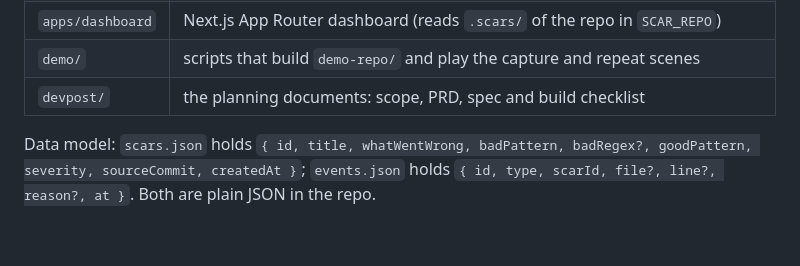
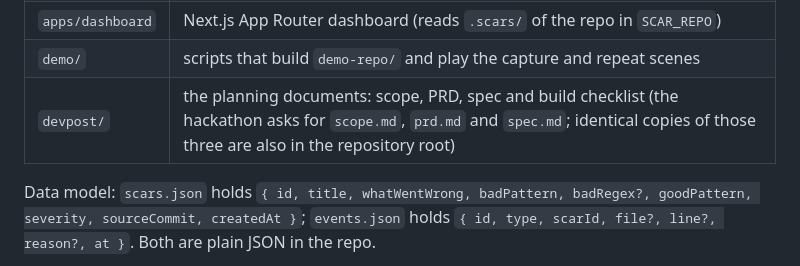
Before and after one commit to Kaushik2210/tapwire, a Markdown page: README.md, the part around the change. GitHub-like rendering; blank space fills up the shorter version.

```diff
--- a/README.md
+++ b/README.md
@@ -212,7 +212,7 @@ flowchart LR
 | `packages/cli` | the `scar` command |
 | `apps/dashboard` | Next.js App Router dashboard (reads `.scars/` of the repo in `SCAR_REPO`) |
 | `demo/` | scripts that build `demo-repo/` and play the capture and repeat scenes |
-| `devpost/` | the planning documents: scope, PRD, spec and build checklist |
+| `devpost/` | the planning documents: scope, PRD, spec and build checklist (the hackathon asks for `scope.md`, `prd.md` and `spec.md`; identical copies of those three are also in the repository root) |
 
 Data model: `scars.json` holds `{ id, title, whatWentWrong, badPattern, badRegex?, goodPattern, severity, sourceCommit, createdAt }`; `events.json` holds `{ id, type, scarId, file?, line?, reason?, at }`. Both are plain JSON in the repo.
 
```
Also changed, not shown: DEVPOST_SUBMISSION.md (+4 -1 lines).
